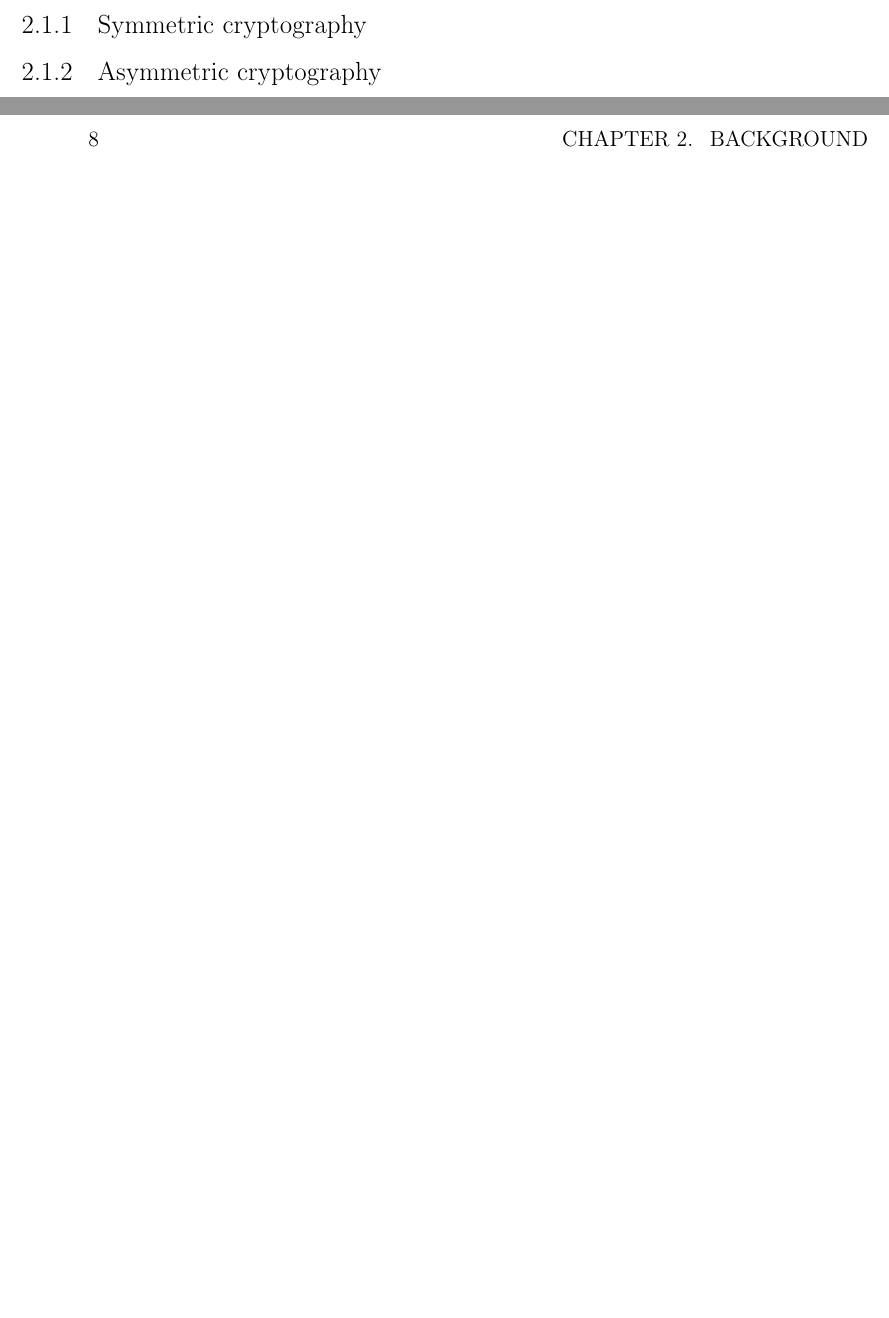
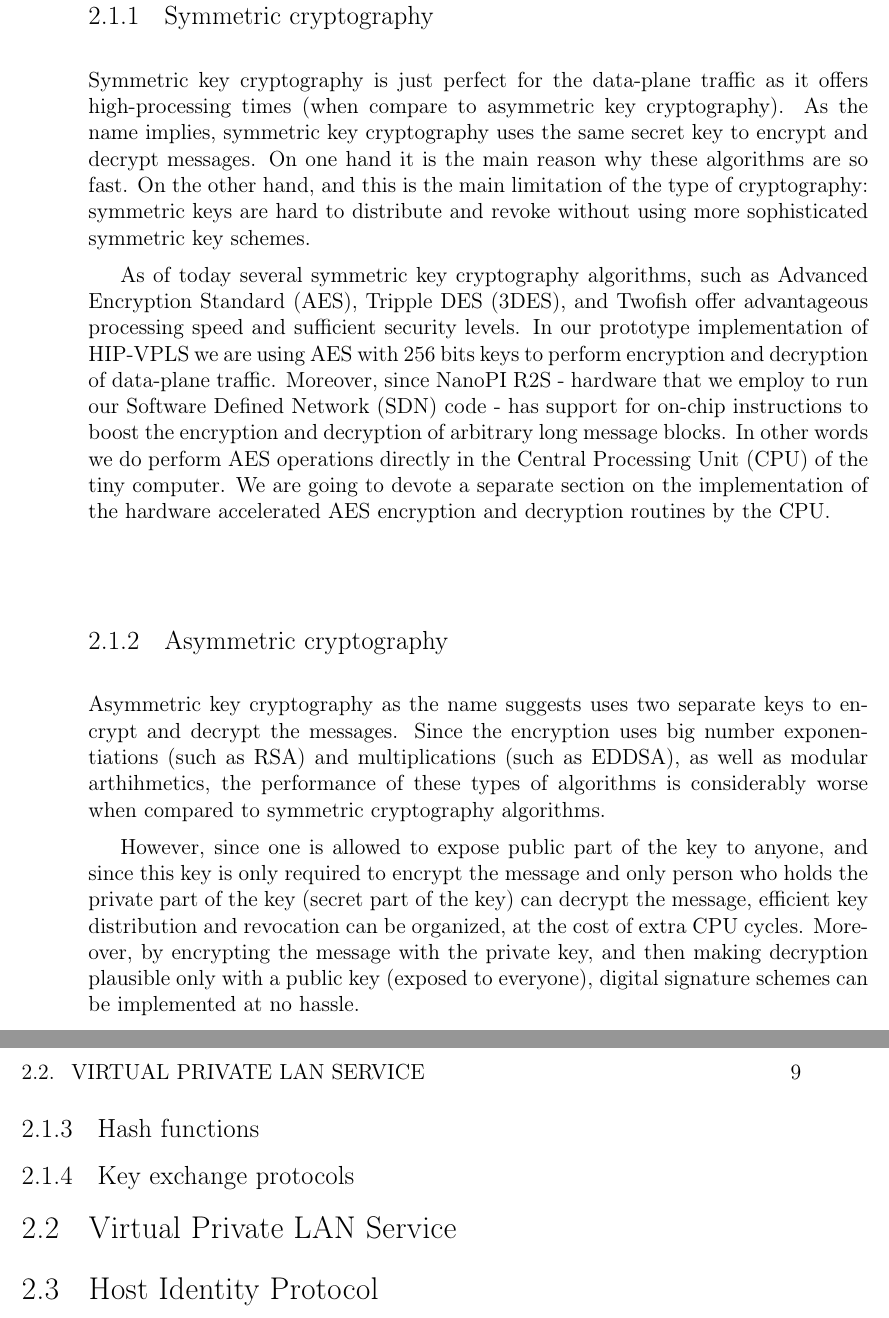
Before and after one commit to strangebit-io/hip-vpls-controller, a LaTeX book (documentation/book.tex, which reads documentation/background.tex): two parts of pages 7 and 8 of 11 before the commit and two parts of pages 8 and 9 of 13 after it, joined at a grey line, cut so that both start at the same text, the shorter picture padded with empty space. Compiled offline with pdfLaTeX.

Commit message:
Started to work on the crypto chapter

```diff
--- a/documentation/background.tex
+++ b/documentation/background.tex
@@ -3,2 +28,42 @@
 \subsection{Symmetric cryptography}
+Symmetric key cryptography is just perfect for the data-plane traffic
+as it offers high-processing times (when compare to asymmetric key
+cryptography). As the name implies, symmetric key cryptography uses
+the same secret key to encrypt and decrypt messages. On one hand it is
+the main reason why these algorithms are so fast. On the other hand,
+and this is the main limitation of the type of cryptography:
+symmetric keys are hard to distribute and revoke without using more
+sophisticated symmetric key schemes.
+
+As of today several symmetric key cryptography algorithms, such as
+Advanced Encryption Standard (AES), Tripple DES (3DES), and Twofish
+offer advantageous processing speed and sufficient security levels.
+In our prototype implementation of HIP-VPLS we are using AES with 256
+bits keys to perform encryption and decryption of data-plane traffic. Moreover,
+since NanoPI R2S - hardware that we employ to run our Software Defined Network
+(SDN) code - has support for on-chip instructions to boost the
+encryption and decryption of arbitrary long message blocks. In other words
+we do perform AES operations directly in the Central Processing Unit (CPU)
+of the tiny computer. We are going to devote a separate section on the
+implementation of the hardware accelerated AES encryption and decryption
+routines by the CPU.
+
 \subsection{Asymmetric cryptography}
+Asymmetric key cryptography as the name suggests uses two separate keys
+to encrypt and decrypt the messages. Since the encryption uses big number
+exponentiations (such as RSA) and multiplications (such as EDDSA), as well as
+modular arthihmetics, the performance of these types of algorithms is
+considerably worse when compared to symmetric cryptography algorithms.
+
+However, since one is allowed to expose public part of the key to anyone,
+and since this key is only required to encrypt the message and only person
+who holds the private part of the key (secret part of the key) can decrypt the
+message, efficient key distribution and revocation can be organized, at the cost
+of extra CPU cycles. Moreover, by encrypting the message with the private key,
+and then making decryption plausible only with a public key (exposed to everyone),
+digital signature schemes can be implemented at no hassle.
+
+\subsection{Hash functions}
+\subsection{Key exchange protocols}
+\section{Virtual Private LAN Service}
+\section{Host Identity Protocol}
```
Also changed, not shown: documentation/arch.tex (+8 -0 lines), documentation/graphics/arch.png, documentation/graphics/arch.svg, documentation/graphics/testbed.jpg (added), documentation/graphics/testbed.svg (added), documentation/background.tex (25 more changed lines), 5 other files.
